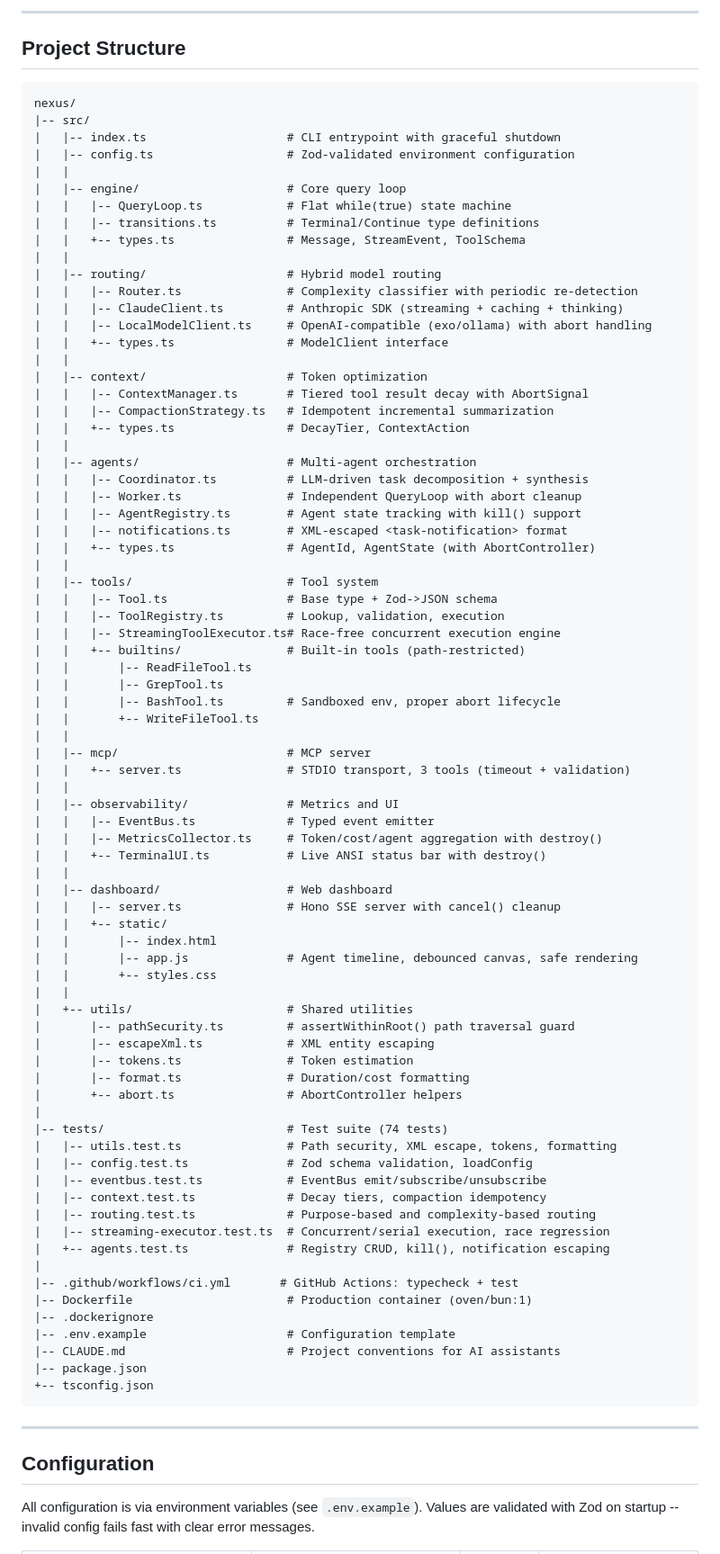
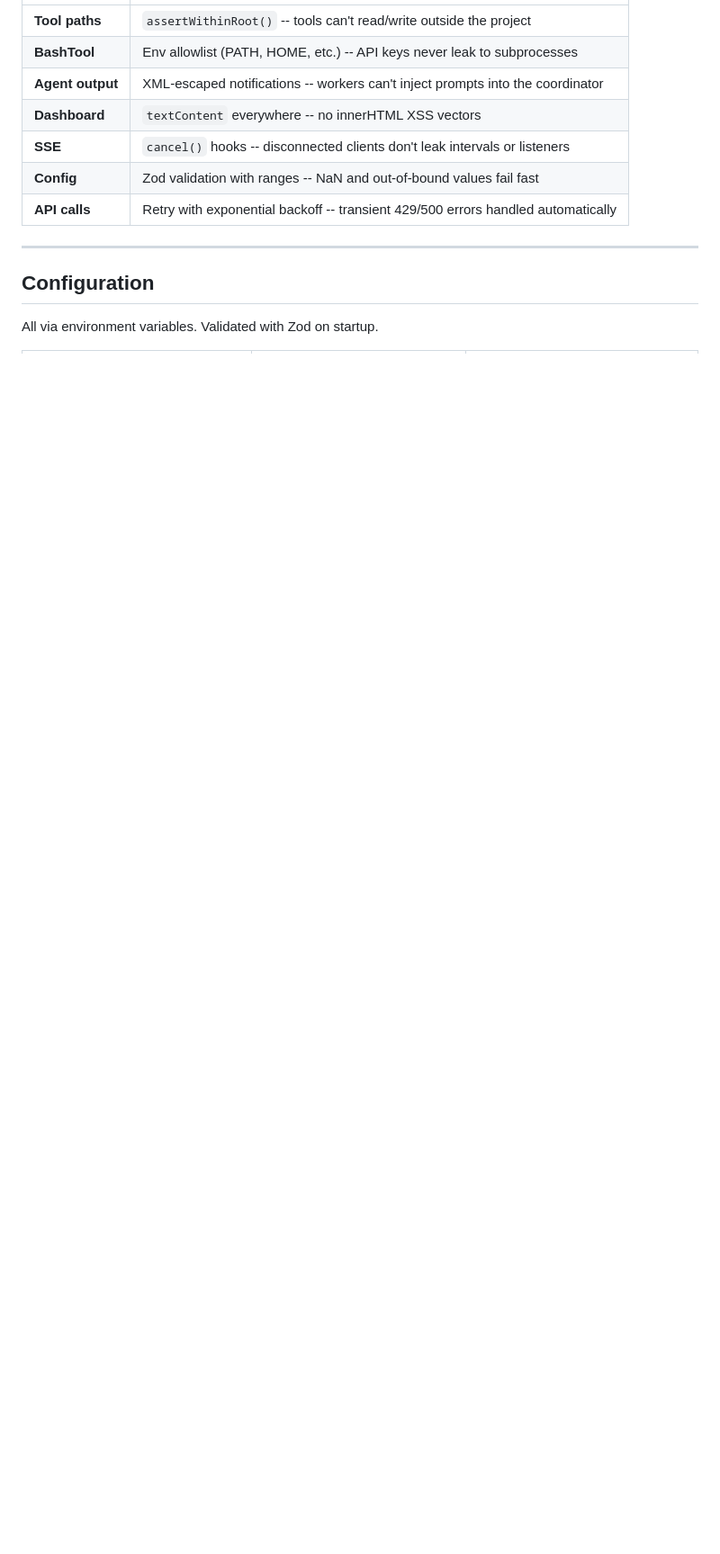
Before and after one commit to allaspectsdev/Nexus-Framework, a Markdown page: README.md, the part around one of its changes. Shown at 90% size. Drawn GitHub-style; blank space fills up the shorter version.

````diff
--- a/README.md
+++ b/README.md
@@ -224,89 +236,14 @@ Available MCP tools:
----
-
-## Project Structure
-
-```
-nexus/
-|-- src/
-|   |-- index.ts                    # CLI entrypoint with graceful shutdown
-|   |-- config.ts                   # Zod-validated environment configuration
-|   |
-|   |-- engine/                     # Core query loop
-|   |   |-- QueryLoop.ts            # Flat while(true) state machine
-|   |   |-- transitions.ts          # Terminal/Continue type definitions
-|   |   +-- types.ts                # Message, StreamEvent, ToolSchema
-|   |
-|   |-- routing/                    # Hybrid model routing
-|   |   |-- Router.ts               # Complexity classifier with periodic re-detection
-|   |   |-- ClaudeClient.ts         # Anthropic SDK (streaming + caching + thinking)
-|   |   |-- LocalModelClient.ts     # OpenAI-compatible (exo/ollama) with abort handling
-|   |   +-- types.ts                # ModelClient interface
-|   |
-|   |-- context/                    # Token optimization
-|   |   |-- ContextManager.ts       # Tiered tool result decay with AbortSignal
-|   |   |-- CompactionStrategy.ts   # Idempotent incremental summarization
-|   |   +-- types.ts                # DecayTier, ContextAction
-|   |
-|   |-- agents/                     # Multi-agent orchestration
-|   |   |-- Coordinator.ts          # LLM-driven task decomposition + synthesis
-|   |   |-- Worker.ts               # Independent QueryLoop with abort cleanup
-|   |   |-- AgentRegistry.ts        # Agent state tracking with kill() support
-|   |   |-- notifications.ts        # XML-escaped <task-notification> format
-|   |   +-- types.ts                # AgentId, AgentState (with AbortController)
-|   |
-|   |-- tools/                      # Tool system
-|   |   |-- Tool.ts                 # Base type + Zod->JSON schema
-|   |   |-- ToolRegistry.ts         # Lookup, validation, execution
-|   |   |-- StreamingToolExecutor.ts# Race-free concurrent execution engine
-|   |   +-- builtins/               # Built-in tools (path-restricted)
-|   |       |-- ReadFileTool.ts
-|   |       |-- GrepTool.ts
-|   |       |-- BashTool.ts         # Sandboxed env, proper abort lifecycle
-|   |       +-- WriteFileTool.ts
-|   |
-|   |-- mcp/                        # MCP server
-|   |   +-- server.ts               # STDIO transport, 3 tools (timeout + validation)
-|   |
-|   |-- observability/              # Metrics and UI
-|   |   |-- EventBus.ts             # Typed event emitter
-|   |   |-- MetricsCollector.ts     # Token/cost/agent aggregation with destroy()
-|   |   +-- TerminalUI.ts           # Live ANSI status bar with destroy()
-|   |
-|   |-- dashboard/                  # Web dashboard
-|   |   |-- server.ts               # Hono SSE server with cancel() cleanup
-|   |   +-- static/
-|   |       |-- index.html
-|   |       |-- app.js              # Agent timeline, debounced canvas, safe rendering
-|   |       +-- styles.css
-|   |
-|   +-- utils/                      # Shared utilities
-|       |-- pathSecurity.ts         # assertWithinRoot() path traversal guard
-|       |-- escapeXml.ts            # XML entity escaping
-|       |-- tokens.ts               # Token estimation
-|       |-- format.ts               # Duration/cost formatting
-|       +-- abort.ts                # AbortController helpers
-|
-|-- tests/                          # Test suite (74 tests)
-|   |-- utils.test.ts               # Path security, XML escape, tokens, formatting
-|   |-- config.test.ts              # Zod schema validation, loadConfig
-|   |-- eventbus.test.ts            # EventBus emit/subscribe/unsubscribe
-|   |-- context.test.ts             # Decay tiers, compaction idempotency
-|   |-- routing.test.ts             # Purpose-based and complexity-based routing
-|   |-- streaming-executor.test.ts  # Concurrent/serial execution, race regression
-|   +-- agents.test.ts              # Registry CRUD, kill(), notification escaping
-|
-|-- .github/workflows/ci.yml       # GitHub Actions: typecheck + test
-|-- Dockerfile                      # Production container (oven/bun:1)
-|-- .dockerignore
-|-- .env.example                    # Configuration template
-|-- CLAUDE.md                       # Project conventions for AI assistants
-|-- package.json
-+-- tsconfig.json
-```
+| **Tool paths** | `assertWithinRoot()` -- tools can't read/write outside the project |
+| **BashTool** | Env allowlist (PATH, HOME, etc.) -- API keys never leak to subprocesses |
+| **Agent output** | XML-escaped notifications -- workers can't inject prompts into the coordinator |
+| **Dashboard** | `textContent` everywhere -- no innerHTML XSS vectors |
+| **SSE** | `cancel()` hooks -- disconnected clients don't leak intervals or listeners |
+| **Config** | Zod validation with ranges -- NaN and out-of-bound values fail fast |
+| **API calls** | Retry with exponential backoff -- transient 429/500 errors handled automatically |
 
 ---
 
 ## Configuration
 
-All configuration is via environment variables (see `.env.example`). Values are validated with Zod on startup -- invalid config fails fast with clear error messages.
+All via environment variables. Validated with Zod on startup.
 
````
Also changed, not shown: other parts of README.md (+260 -262 lines).
